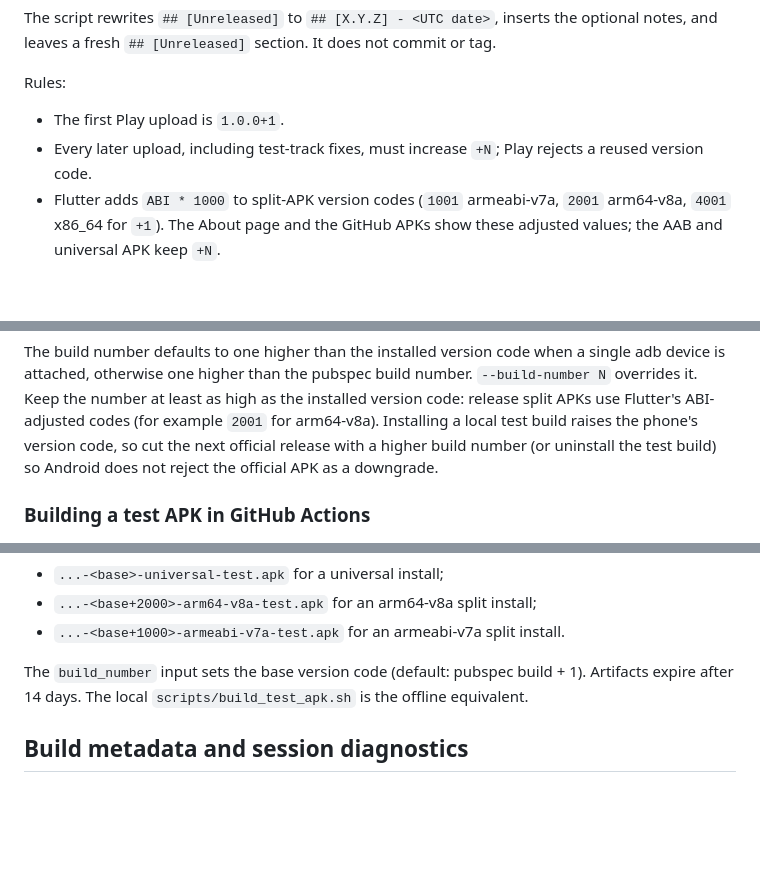
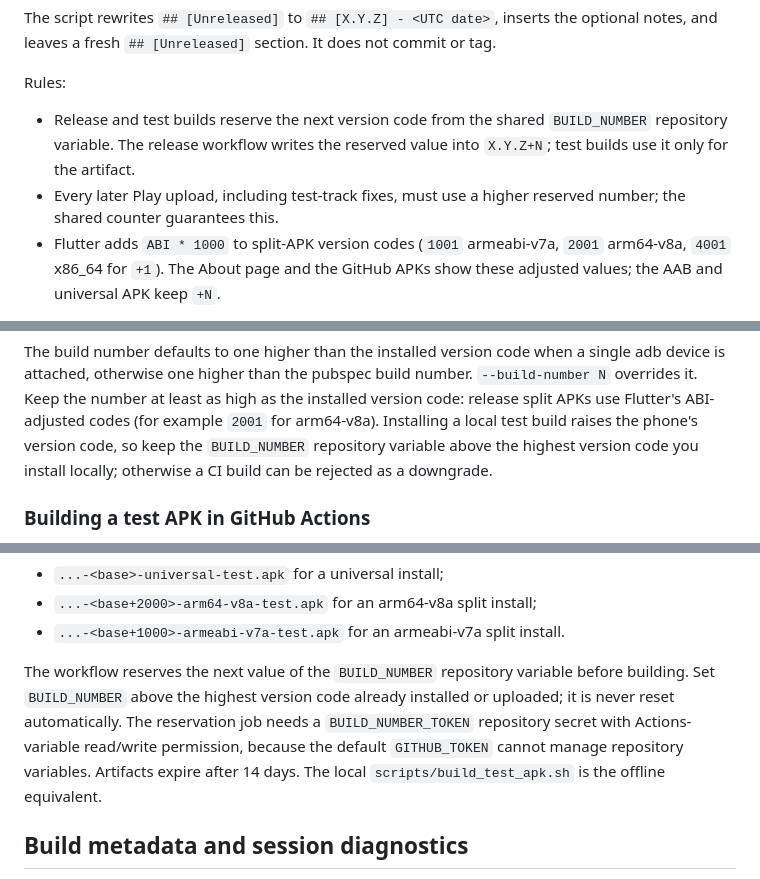
Before and after one commit to jhuebert/MeshChameleon, a Markdown page: DEVELOPMENT.md, 3 parts joined by grey strips. GitHub-like rendering; blank space fills up the shorter version.

Commit message:
docs: document shared build-number reservations
Explain the BUILD_NUMBER repository variable, the BUILD_NUMBER_TOKEN secret, and how local test builds interact with the shared counter.

```diff
--- a/DEVELOPMENT.md
+++ b/DEVELOPMENT.md
@@ -488,9 +488,11 @@ or tag.
 
 Rules:
 
-- The first Play upload is `1.0.0+1`.
-- Every later upload, including test-track fixes, must increase `+N`; Play
-  rejects a reused version code.
+- Release and test builds reserve the next version code from the shared
+  `BUILD_NUMBER` repository variable. The release workflow writes the reserved
+  value into `X.Y.Z+N`; test builds use it only for the artifact.
+- Every later Play upload, including test-track fixes, must use a higher
+  reserved number; the shared counter guarantees this.
 - Flutter adds `ABI * 1000` to split-APK version codes (`1001` armeabi-v7a,
   `2001` arm64-v8a, `4001` x86_64 for `+1`). The About page and the GitHub APKs
   show these adjusted values; the AAB and universal APK keep `+N`.
@@ -607,8 +609,8 @@ single adb device is attached, otherwise one higher than the pubspec build
 number. `--build-number N` overrides it. Keep the number at least as high as the
 installed version code: release split APKs use Flutter's ABI-adjusted codes (for
 example `2001` for arm64-v8a). Installing a local test build raises the phone's
-version code, so cut the next official release with a higher build number (or
-uninstall the test build) so Android does not reject the official APK as a
+version code, so keep the `BUILD_NUMBER` repository variable above the highest
+version code you install locally; otherwise a CI build can be rejected as a
 downgrade.
 
 ### Building a test APK in GitHub Actions
@@ -632,9 +634,13 @@ install the APK that matches the current install:
 - `...-<base+2000>-arm64-v8a-test.apk` for an arm64-v8a split install;
 - `...-<base+1000>-armeabi-v7a-test.apk` for an armeabi-v7a split install.
 
-The `build_number` input sets the base version code (default: pubspec build +
-1). Artifacts expire after 14 days. The local `scripts/build_test_apk.sh` is the
-offline equivalent.
+The workflow reserves the next value of the `BUILD_NUMBER` repository variable
+before building. Set `BUILD_NUMBER` above the highest version code already
+installed or uploaded; it is never reset automatically. The reservation job
+needs a `BUILD_NUMBER_TOKEN` repository secret with Actions-variable read/write
+permission, because the default `GITHUB_TOKEN` cannot manage repository
+variables. Artifacts expire after 14 days. The local
+`scripts/build_test_apk.sh` is the offline equivalent.
 
 ## Build metadata and session diagnostics
 
```
